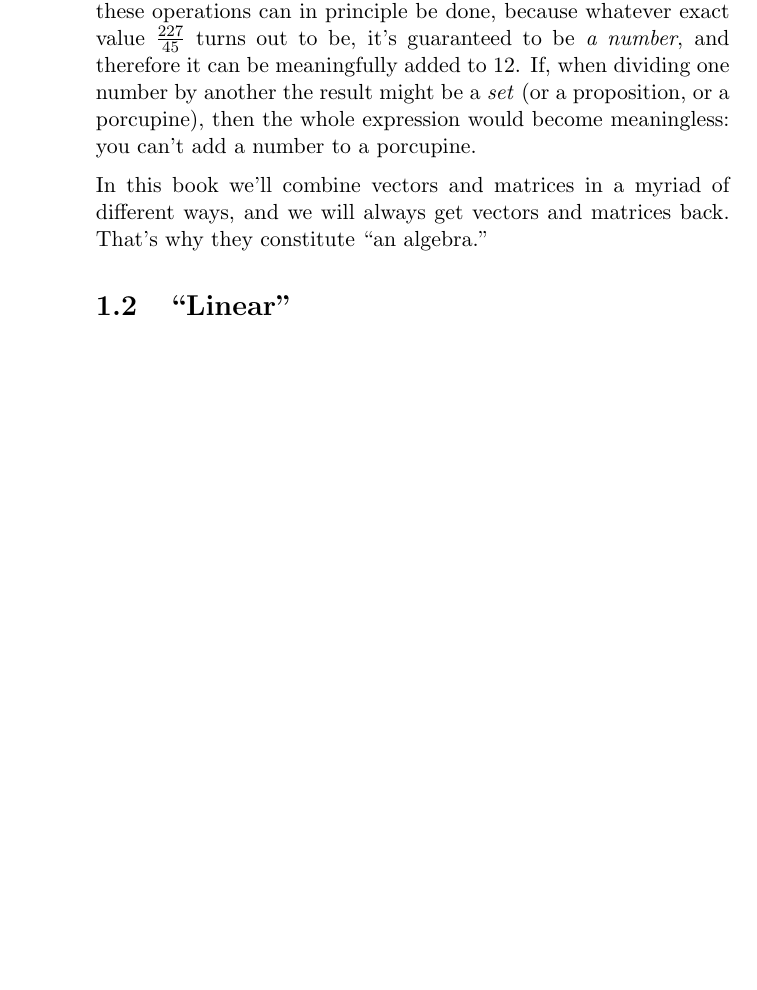
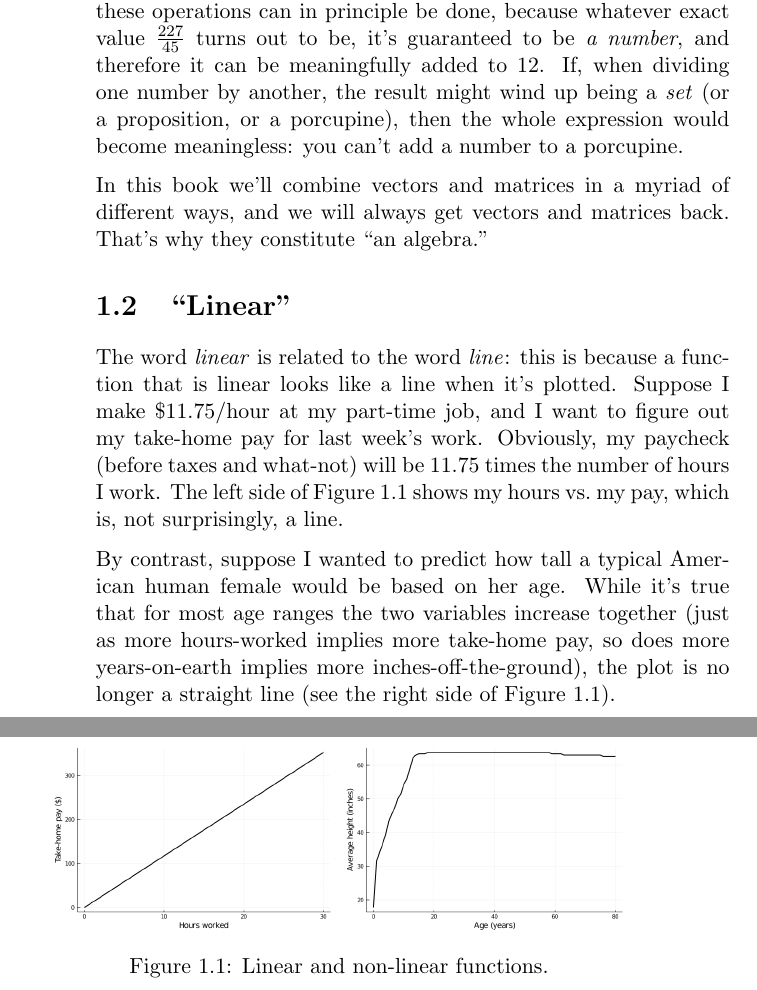
Before and after one commit to divilian/quick-steep-climb, a LaTeX book (quick.tex, which reads intro.tex): part of page 7 of 9 before the commit and two parts of pages 7 and 8 of 9 after it, the two joined at a grey line, cut so that both start at the same text, the shorter picture padded with empty space. Compiled offline with pdfLaTeX.

Commit message:
Add linear/nonlinear plots.

```diff
--- a/intro.tex
+++ b/intro.tex
@@ -88,16 +88,43 @@ if you take the exclusive-or of two propositions $L \oplus A$, you will get
 \index{porcupine}
 
 This is important because without this guarantee, we couldn't build up complex
-expressions and be certain they would mean anything. Take the expression
-$12 + \frac{227}{45}$. Even without a calculator, you know these operations can
-in principle be done, because whatever exact value $\frac{227}{45}$ turns out
-to be, it's guaranteed to be \textit{a number}, and therefore it can be
-meaningfully added to 12. If, when dividing one number by another the result
-might be a \textit{set} (or a proposition, or a porcupine), then the whole
-expression would become meaningless: you can't add a number to a porcupine.
+expressions and be certain they would mean anything. Take the expression $12 +
+\frac{227}{45}$. Even without a calculator, you know these operations can in
+principle be done, because whatever exact value $\frac{227}{45}$ turns out to
+be, it's guaranteed to be \textit{a number}, and therefore it can be
+meaningfully added to 12. If, when dividing one number by another, the result
+might wind up being a \textit{set} (or a proposition, or a porcupine), then the
+whole expression would become meaningless: you can't add a number to a
+porcupine.
 
 In this book we'll combine vectors and matrices in a myriad of different ways,
 and we will always get vectors and matrices back. That's why they constitute
 ``an algebra.''
 
 \section{``Linear''}
+
+\index{linear}
+\index{function}
+
+The word \textit{linear} is related to the word \textit{line}: this is because
+a function that is linear looks like a line when it's plotted. Suppose I make
+\$11.75/hour at my part-time job, and I want to figure out my take-home pay for
+last week's work. Obviously, my paycheck (before taxes and what-not) will be
+11.75 times the number of hours I work. The left side of
+Figure~\ref{fig:linearNLPlots} shows my hours vs.~my pay, which is, not
+surprisingly, a line.
+
+\begin{figure}[ht]
+\centering
+\includegraphics[width=0.45\textwidth]{linear.png}
+\includegraphics[width=0.45\textwidth]{nonlinear.png}
+\caption{Linear and non-linear functions.}
+\label{fig:linearNLPlots}
+\end{figure}
+
+By contrast, suppose I wanted to predict how tall a typical American human
+female would be based on her age. While it's true that for most age ranges the
+two variables increase together (just as more hours-worked implies more
+take-home pay, so does more years-on-earth implies more inches-off-the-ground),
+the plot is no longer a straight line (see the right side of
+Figure~\ref{fig:linearNLPlots}).
```
Also changed, not shown: linear.png (added), nonlinear.png (added), intro.tex (2 more changed lines), 1 other file.
